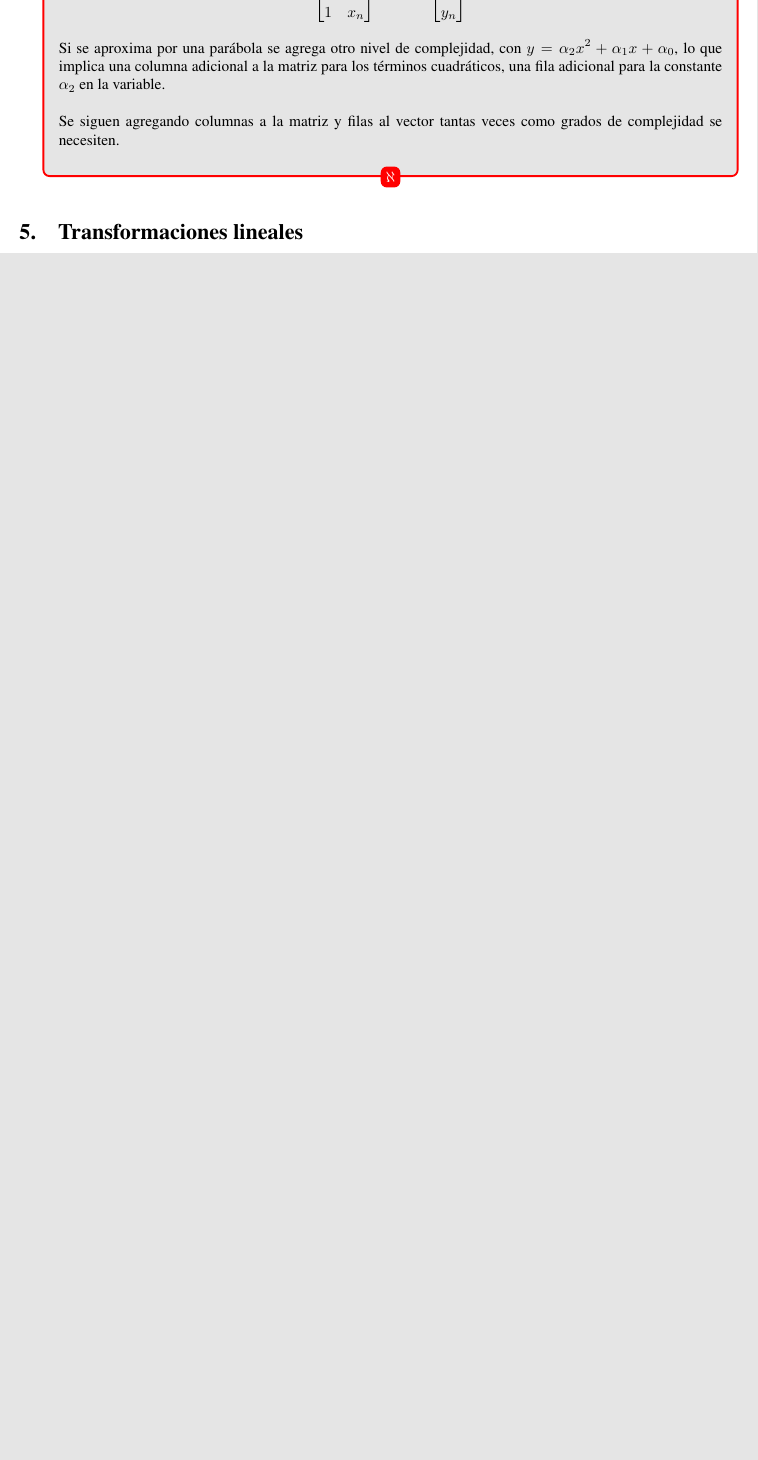
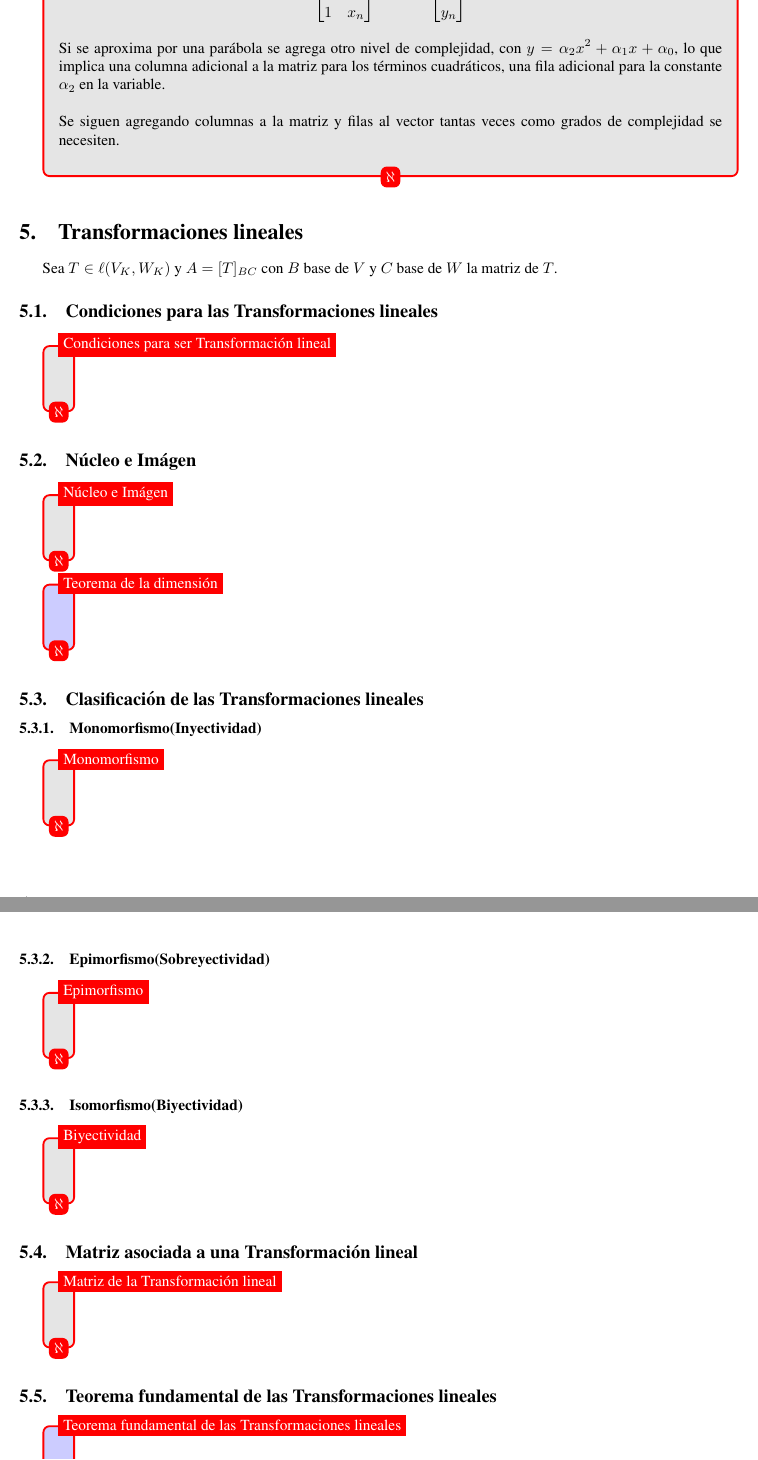
Before and after one commit to camvan91/6108-8102-algebra2, a LaTeX document (Algebra II.tex): part of page 16 of 16 before the commit and two parts of pages 17 and 18 of 19 after it, the two joined at a grey line, cut so that both start at the same text, the shorter picture padded with empty space. Compiled offline with pdfLaTeX.

Commit message:
holamundo

```diff
--- a/Algebra II.tex
+++ b/Algebra II.tex
@@ -926,3 +926,100 @@ Resumen de Álgebra II\\
 					\end{tikzpicture}
 
 			\section{Transformaciones lineales}
+
+				Sea $T \in \ell (V_K,W_K)$ y $A=[T]_{BC}$ con $B$ base de $V$ y $C$ base de $W$ la matriz de $T$.
+
+				\subsection{Condiciones para las Transformaciones lineales}
+
+					\begin{tikzpicture}
+						\node [definicion] (box){%
+					    \begin{minipage}{0.80\textwidth}
+
+					    \end{minipage}
+						};
+						\node[fancytitle, right=10pt] at (box.north west) {Condiciones para ser Transformación lineal};
+						\node[fancytitle, rounded corners] at (box.south) {$\aleph$};
+					\end{tikzpicture}
+
+				\subsection{Núcleo e Imágen}
+
+					\begin{tikzpicture}
+						\node [definicion] (box){%
+					    \begin{minipage}{0.80\textwidth}
+
+					    \end{minipage}
+						};
+						\node[fancytitle, right=10pt] at (box.north west) {Núcleo e Imágen};
+						\node[fancytitle, rounded corners] at (box.south) {$\aleph$};
+					\end{tikzpicture}
+
+					\begin{tikzpicture}
+						\node [teorema] (box){%
+					    \begin{minipage}{0.80\textwidth}
+
+					    \end{minipage}
+						};
+						\node[fancytitle, right=10pt] at (box.north west) {Teorema de la dimensión};
+						\node[fancytitle, rounded corners] at (box.south) {$\aleph$};
+					\end{tikzpicture}
+
+				\subsection{Clasificación de las Transformaciones lineales}
+					\subsubsection{Monomorfismo(Inyectividad)}
+
+						\begin{tikzpicture}
+							\node [definicion] (box){%
+						    \begin{minipage}{0.80\textwidth}
+
+						    \end{minipage}
+							};
+							\node[fancytitle, right=10pt] at (box.north west) {Monomorfismo};
+							\node[fancytitle, rounded corners] at (box.south) {$\aleph$};
+						\end{tikzpicture}
+
+					\subsubsection{Epimorfismo(Sobreyectividad)}
+
+						\begin{tikzpicture}
+							\node [definicion] (box){%
+						    \begin{minipage}{0.80\textwidth}
+
+						    \end{minipage}
+							};
+							\node[fancytitle, right=10pt] at (box.north west) {Epimorfismo};
+							\node[fancytitle, rounded corners] at (box.south) {$\aleph$};
+						\end{tikzpicture}
+
+					\subsubsection{Isomorfismo(Biyectividad)}
+
+						\begin{tikzpicture}
+							\node [definicion] (box){%
+						    \begin{minipage}{0.80\textwidth}
+
+						    \end{minipage}
+							};
+							\node[fancytitle, right=10pt] at (box.north west) {Biyectividad};
+							\node[fancytitle, rounded corners] at (box.south) {$\aleph$};
+						\end{tikzpicture}
+
+				\subsection{Matriz asociada a una Transformación lineal}
+
+					\begin{tikzpicture}
+						\node [definicion] (box){%
+					    \begin{minipage}{0.80\textwidth}
+
+					    \end{minipage}
+						};
+						\node[fancytitle, right=10pt] at (box.north west) {Matriz de la Transformación lineal};
+						\node[fancytitle, rounded corners] at (box.south) {$\aleph$};
+					\end{tikzpicture}
+
+				\subsection{Teorema fundamental de las Transformaciones lineales}
+
+					\begin{tikzpicture}
+						\node [teorema] (box){%
+					    \begin{minipage}{0.80\textwidth}
+
+					    \end{minipage}
+						};
+						\node[fancytitle, right=10pt] at (box.north west) {Teorema fundamental de las Transformaciones lineales};
+						\node[fancytitle, rounded corners] at (box.south) {$\aleph$};
+					\end{tikzpicture}
```
Also changed, not shown: Algebra II.pdf, Algebra II.tex (25 more changed lines), 4 other files.
